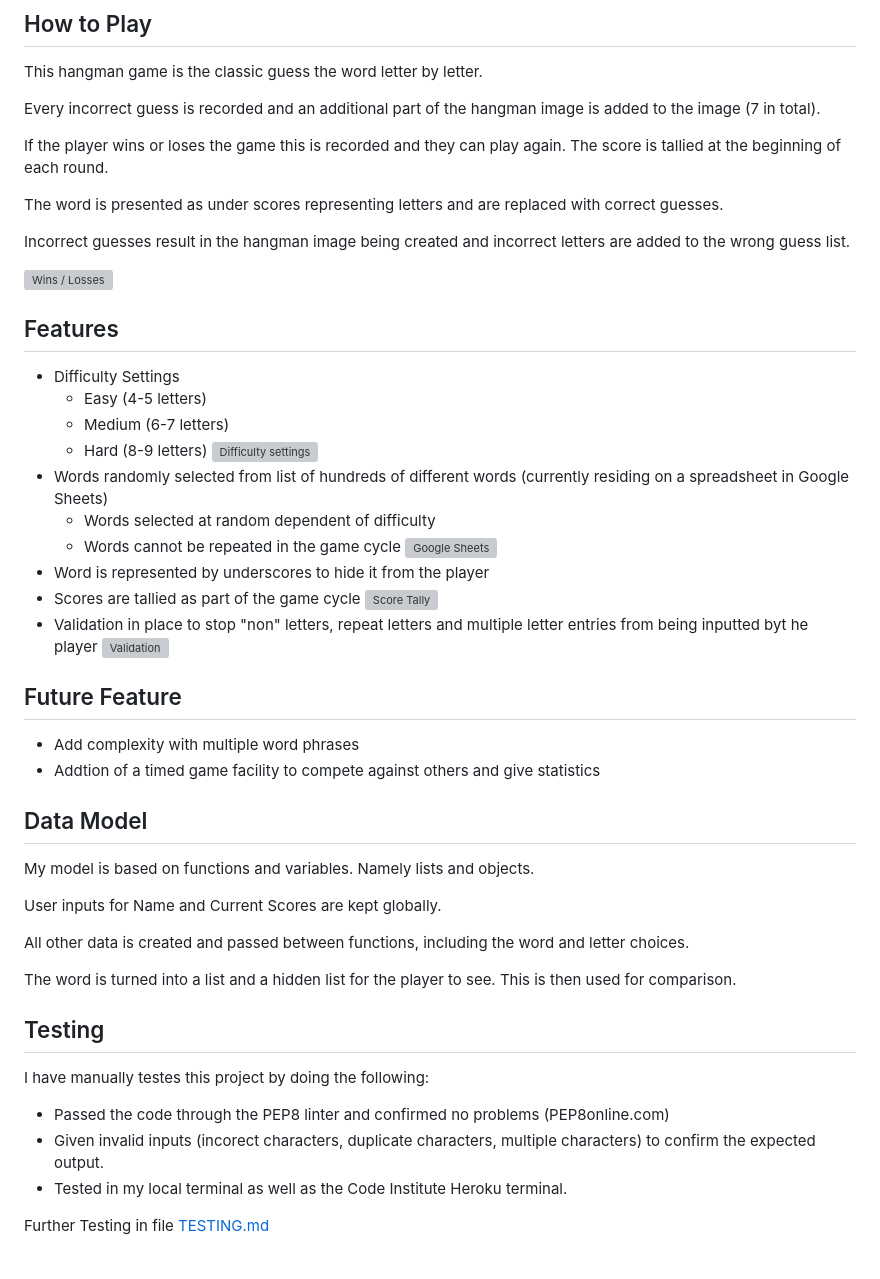
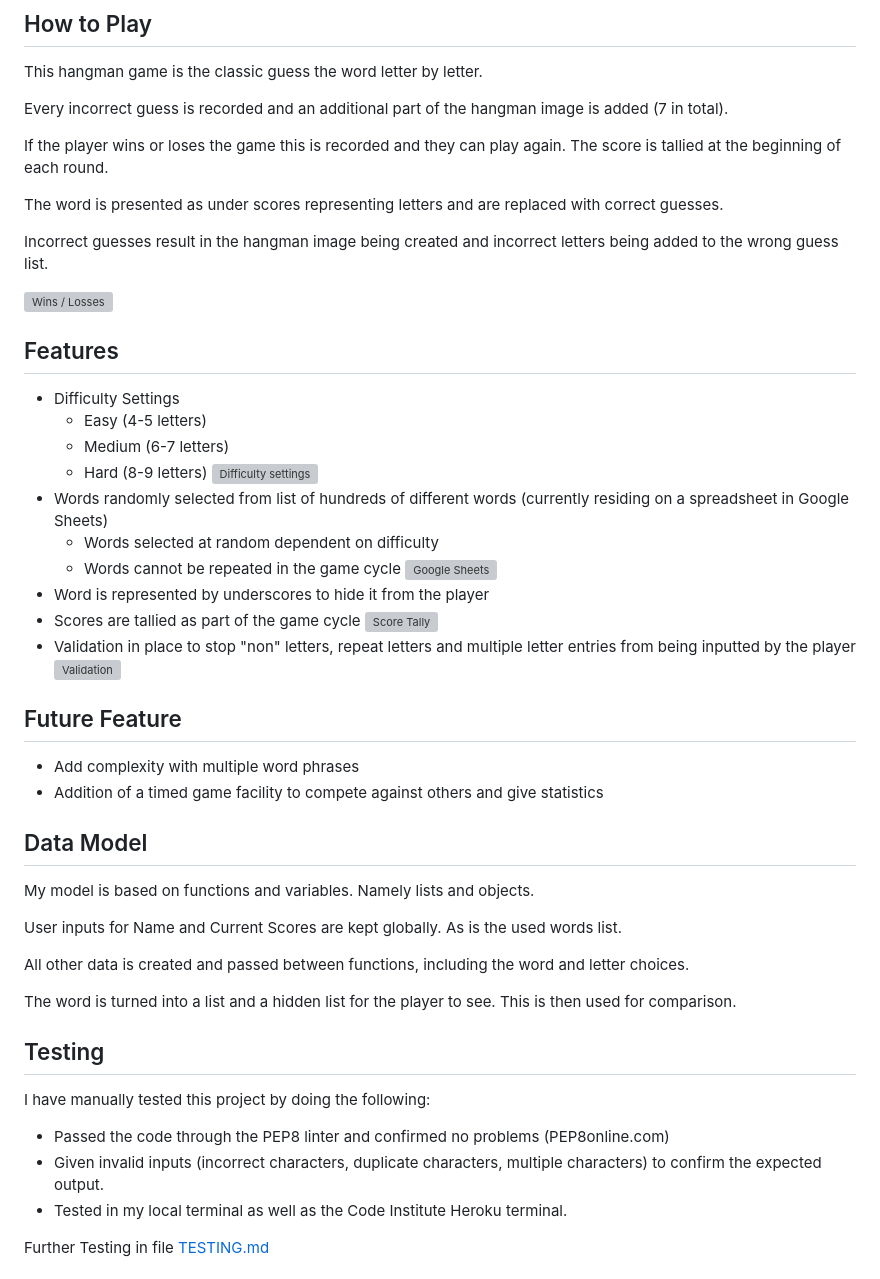
Before and after one commit to gregp1985/hangman, a Markdown page: README.md, the part around the change. GitHub-like rendering; grey boxes are pictures that could not be loaded.

Commit message:
Spell and sense check README

```diff
--- a/README.md
+++ b/README.md
@@ -12,13 +12,13 @@ Players can choose different levels of difficulty and play to guess the randomly
 
 This hangman game is the classic guess the word letter by letter.
 
-Every incorrect guess is recorded and an additional part of the hangman image is added to the image (7 in total).
+Every incorrect guess is recorded and an additional part of the hangman image is added (7 in total).
 
 If the player wins or loses the game this is recorded and they can play again. The score is tallied at the beginning of each round.
 
 The word is presented as under scores representing letters and are replaced with correct guesses.
 
-Incorrect guesses result in the hangman image being created and incorrect letters are added to the wrong guess list.
+Incorrect guesses result in the hangman image being created and incorrect letters being added to the wrong guess list.
 
 ![Wins / Losses]()
 
@@ -30,25 +30,25 @@ Incorrect guesses result in the hangman image being created and incorrect letter
     - Hard (8-9 letters)
 ![Difficulty settings]()
 - Words randomly selected from list of hundreds of different words (currently residing on a spreadsheet in Google Sheets)
-    - Words selected at random dependent of difficulty
+    - Words selected at random dependent on difficulty
     - Words cannot be repeated in the game cycle
 ![Google Sheets]()
 - Word is represented by underscores to hide it from the player
 - Scores are tallied as part of the game cycle
 ![Score Tally]()
-- Validation in place to stop "non" letters, repeat letters and multiple letter entries from being inputted byt he player
+- Validation in place to stop "non" letters, repeat letters and multiple letter entries from being inputted by the player
 ![Validation]()
 
 ## Future Feature
 
 - Add complexity with multiple word phrases
-- Addtion of a timed game facility to compete against others and give statistics
+- Addition of a timed game facility to compete against others and give statistics
 
 ## Data Model
 
 My model is based on functions and variables. Namely lists and objects.
 
-User inputs for Name and Current Scores are kept globally.
+User inputs for Name and Current Scores are kept globally. As is the used words list.
 
 All other data is created and passed between functions, including the word and letter choices.
 
@@ -56,10 +56,10 @@ The word is turned into a list and a hidden list for the player to see. This is
 
 ## Testing
 
-I have manually testes this project by doing the following:
+I have manually tested this project by doing the following:
 
 - Passed the code through the PEP8 linter and confirmed no problems (PEP8online.com)
-- Given invalid inputs (incorect characters, duplicate characters, multiple characters) to confirm the expected output.
+- Given invalid inputs (incorrect characters, duplicate characters, multiple characters) to confirm the expected output.
 - Tested in my local terminal as well as the Code Institute Heroku terminal.
 
 Further Testing in file [TESTING.md](TESTING.md)
```
